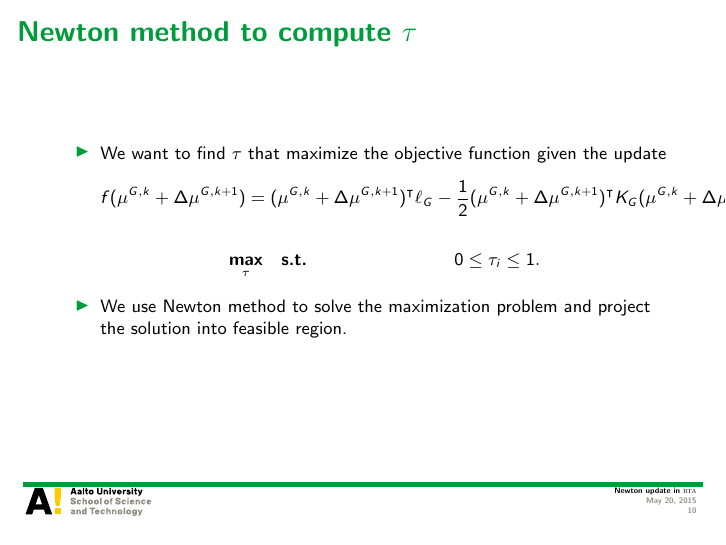
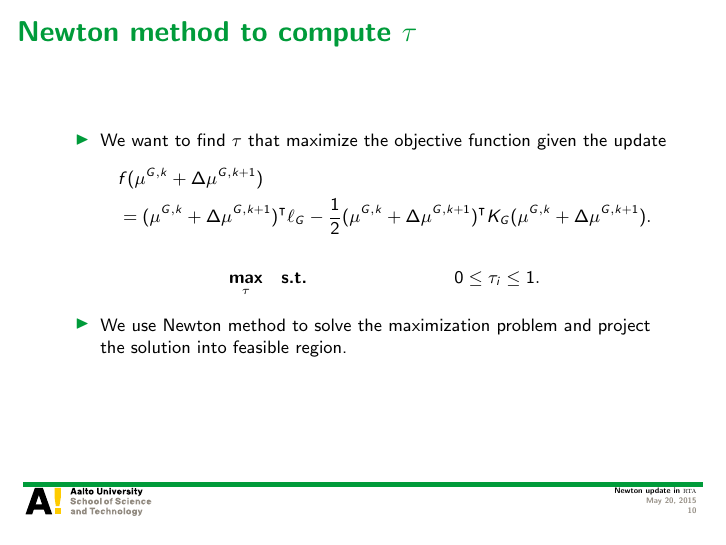
Before and after one commit to hongyusu/Posters_and_Presentations, LaTeX slides (Presentations/group_meeting_20150522/example.tex): page 10 of 12. Compiled offline with pdfLaTeX.

Commit message:
automatic commit

```diff
--- a/Presentations/group_meeting_20150522/example.tex
+++ b/Presentations/group_meeting_20150522/example.tex
@@ -228,7 +228,8 @@ Aalto University
 	\begin{itemize}\footnotesize
 		\item We want to find $\tau$ that maximize the objective function given the update
 		\begin{align*}\footnotesize
-			f(\vmu^{G,k} + \Delta{\vmu}^{G,k+1}) = (\vmu^{G,k} + \Delta{\vmu}^{G,k+1})\tp\ell_G - \frac{1}{2}(\vmu^{G,k} + \Delta{\vmu}^{G,k+1})\tp K_G (\vmu^{G,k} + \Delta{\vmu}^{G,k+1}).
+			&f(\vmu^{G,k} + \Delta{\vmu}^{G,k+1}) \\
+			&= (\vmu^{G,k} + \Delta{\vmu}^{G,k+1})\tp\ell_G - \frac{1}{2}(\vmu^{G,k} + \Delta{\vmu}^{G,k+1})\tp K_G (\vmu^{G,k} + \Delta{\vmu}^{G,k+1}).
 		\end{align*}
 		\begin{align*}
 			\underset{\tau}{\maximize} & \quad
```
Also changed, not shown: Presentations/group_meeting_20150522/example.pdf.
